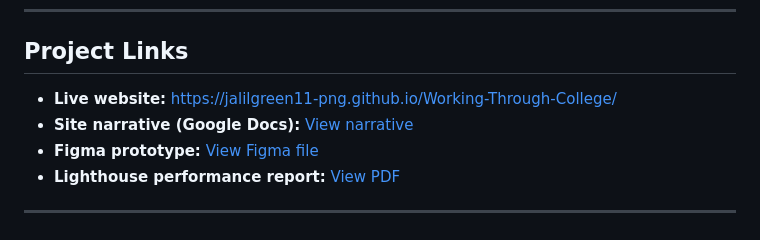
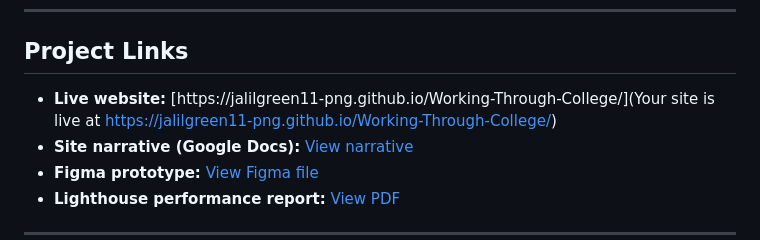
Before and after one commit to jalilgreen11-png/Working-Through-College, a Markdown page: README.md, the part around the change. GitHub-like rendering.

```diff
--- a/README.md
+++ b/README.md
@@ -8,7 +8,7 @@ The site is a guide for Cal State LA students who work while in school. It intro
 
 ## Project Links
 
-- **Live website:** [https://jalilgreen11-png.github.io/Working-Through-College/](https://jalilgreen11-png.github.io/working-through-college/)
+- **Live website:** [https://jalilgreen11-png.github.io/Working-Through-College/](Your site is live at https://jalilgreen11-png.github.io/Working-Through-College/)
 - **Site narrative (Google Docs):** [View narrative](https://docs.google.com/document/d/1ZsXms2Xw7aF4BbiRghaYYwt-HQqtUU4KaovRztyDAIk/edit?usp=sharing)
 - **Figma prototype:** [View Figma file](https://www.figma.com/design/ryAjipKf2rO0UoHficuXBy/Project-cis-3610?node-id=16-59&t=lXFSgr0cfdh3nKXI-1)
 - **Lighthouse performance report:** [View PDF](./lighthouse-report.pdf)
```
